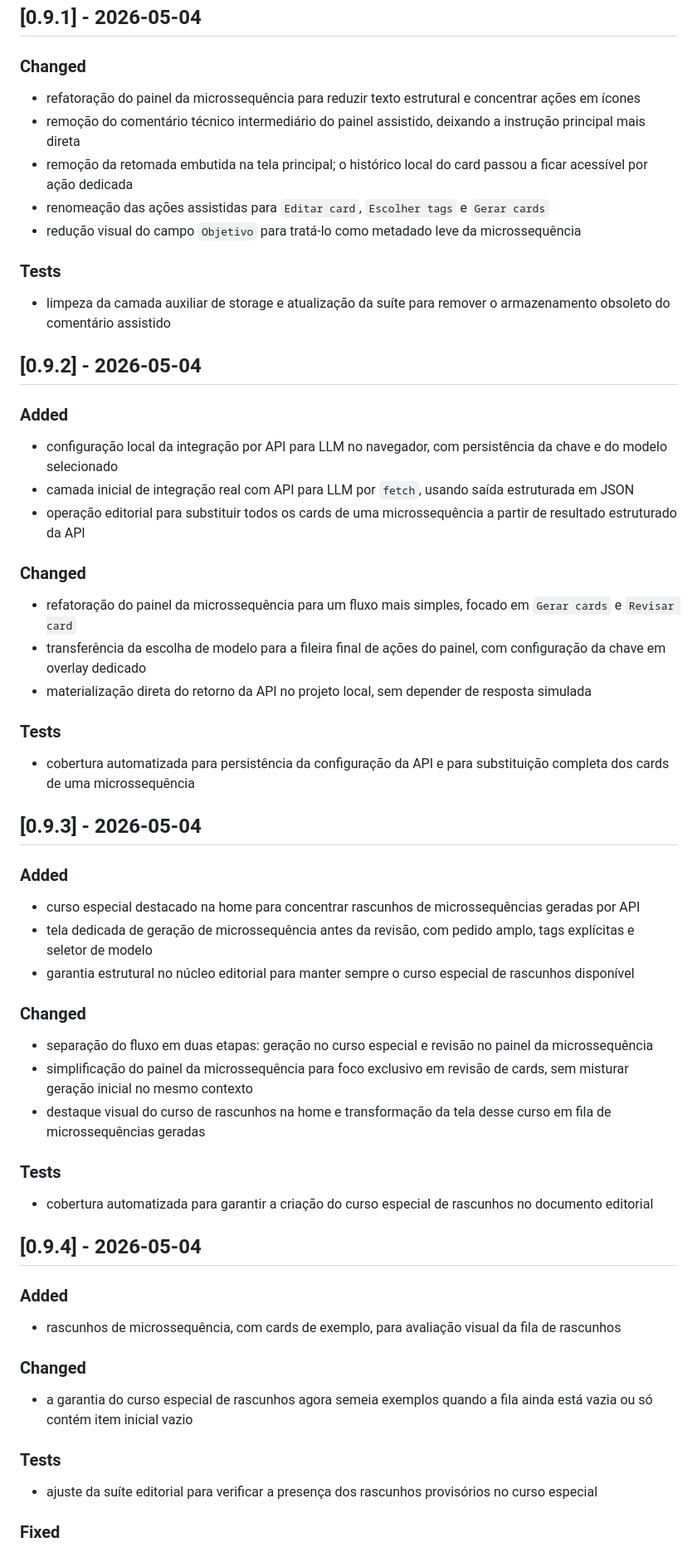
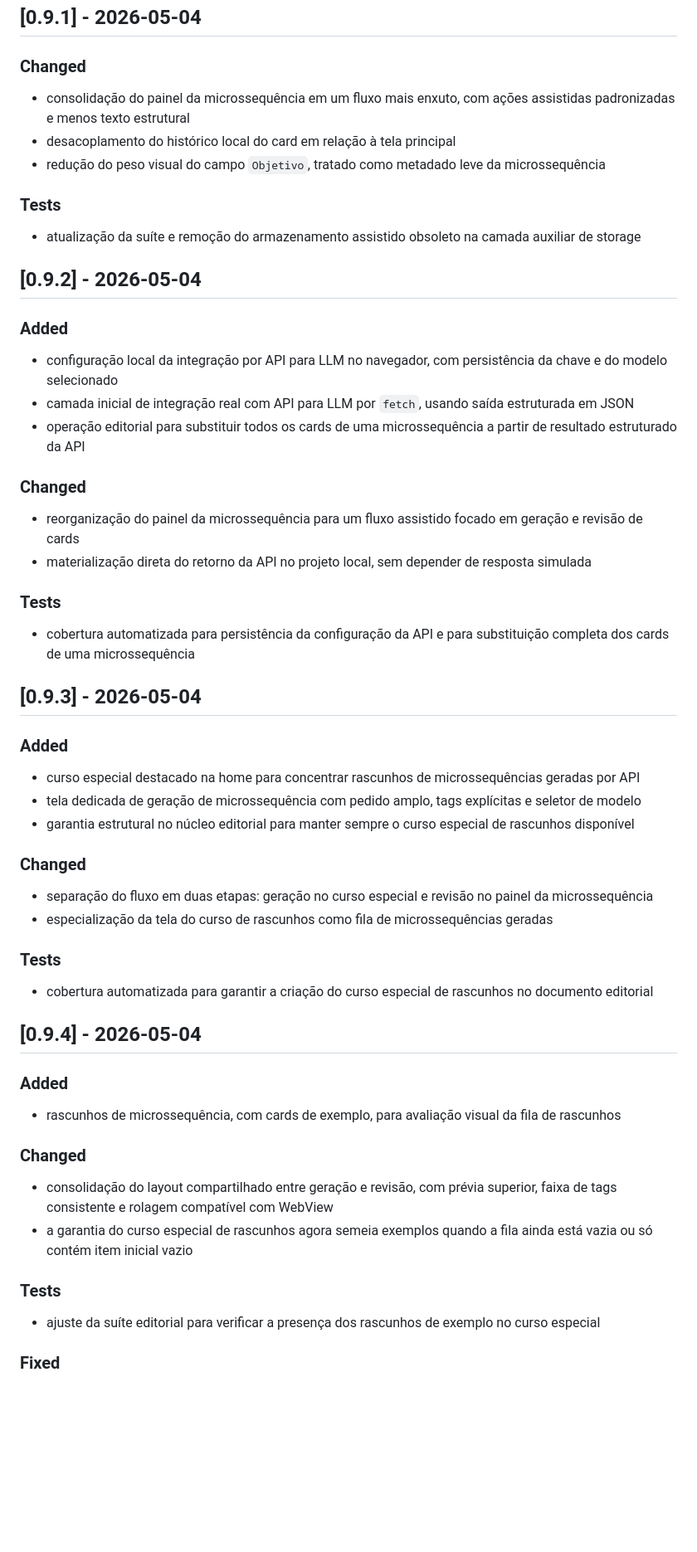
Before and after one commit to fabio-ara/aralearn, a Markdown page: CHANGELOG.md, the part around one of its changes. Shown at 83% size. Drawn GitHub-style; blank space fills up the shorter version.

Commit message:
Condensa histórico público da UI LLM

```diff
--- a/CHANGELOG.md
+++ b/CHANGELOG.md
@@ -107,15 +107,13 @@ Todas as mudanças relevantes deste projeto serão registradas aqui.
 
 ### Changed
 
-- refatoração do painel da microssequência para reduzir texto estrutural e concentrar ações em ícones
-- remoção do comentário técnico intermediário do painel assistido, deixando a instrução principal mais direta
-- remoção da retomada embutida na tela principal; o histórico local do card passou a ficar acessível por ação dedicada
-- renomeação das ações assistidas para `Editar card`, `Escolher tags` e `Gerar cards`
-- redução visual do campo `Objetivo` para tratá-lo como metadado leve da microssequência
+- consolidação do painel da microssequência em um fluxo mais enxuto, com ações assistidas padronizadas e menos texto estrutural
+- desacoplamento do histórico local do card em relação à tela principal
+- redução do peso visual do campo `Objetivo`, tratado como metadado leve da microssequência
 
 ### Tests
 
-- limpeza da camada auxiliar de storage e atualização da suíte para remover o armazenamento obsoleto do comentário assistido
+- atualização da suíte e remoção do armazenamento assistido obsoleto na camada auxiliar de storage
 
 ## [0.9.2] - 2026-05-04
 
@@ -127,8 +125,7 @@ Todas as mudanças relevantes deste projeto serão registradas aqui.
 
 ### Changed
 
-- refatoração do painel da microssequência para um fluxo mais simples, focado em `Gerar cards` e `Revisar card`
-- transferência da escolha de modelo para a fileira final de ações do painel, com configuração da chave em overlay dedicado
+- reorganização do painel da microssequência para um fluxo assistido focado em geração e revisão de cards
 - materialização direta do retorno da API no projeto local, sem depender de resposta simulada
 
 ### Tests
@@ -140,14 +137,13 @@ Todas as mudanças relevantes deste projeto serão registradas aqui.
 ### Added
 
 - curso especial destacado na home para concentrar rascunhos de microssequências geradas por API
-- tela dedicada de geração de microssequência antes da revisão, com pedido amplo, tags explícitas e seletor de modelo
+- tela dedicada de geração de microssequência com pedido amplo, tags explícitas e seletor de modelo
 - garantia estrutural no núcleo editorial para manter sempre o curso especial de rascunhos disponível
 
 ### Changed
 
 - separação do fluxo em duas etapas: geração no curso especial e revisão no painel da microssequência
-- simplificação do painel da microssequência para foco exclusivo em revisão de cards, sem misturar geração inicial no mesmo contexto
-- destaque visual do curso de rascunhos na home e transformação da tela desse curso em fila de microssequências geradas
+- especialização da tela do curso de rascunhos como fila de microssequências geradas
 
 ### Tests
 
@@ -161,11 +157,12 @@ Todas as mudanças relevantes deste projeto serão registradas aqui.
 
 ### Changed
 
+- consolidação do layout compartilhado entre geração e revisão, com prévia superior, faixa de tags consistente e rolagem compatível com WebView
 - a garantia do curso especial de rascunhos agora semeia exemplos quando a fila ainda está vazia ou só contém item inicial vazio
 
 ### Tests
 
-- ajuste da suíte editorial para verificar a presença dos rascunhos provisórios no curso especial
+- ajuste da suíte editorial para verificar a presença dos rascunhos de exemplo no curso especial
 
 ### Fixed
 
```
Also changed, not shown: other parts of CHANGELOG.md (+2 -8 lines), docs/aralearn.intent.v1.md (+1 -1 lines).
